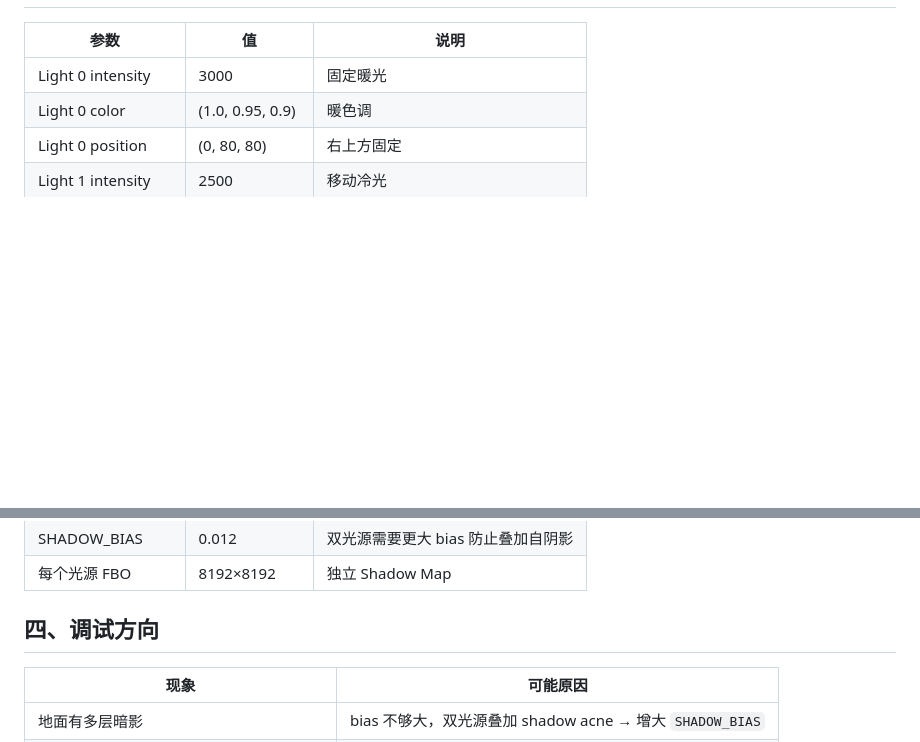
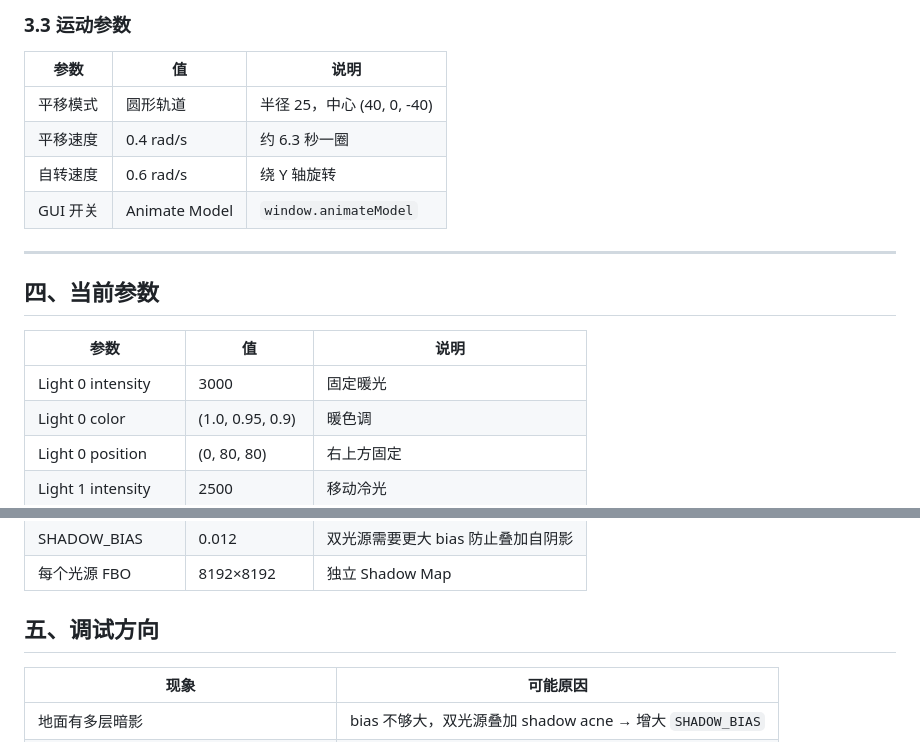
Before and after one commit to sjtuayj/RealtimeShadow, a Markdown page: 额外任务_多光源与移动光源.md, 2 parts joined by grey strips. GitHub-like rendering; blank space fills up the shorter version.

```diff
--- a/额外任务_多光源与移动光源.md
+++ b/额外任务_多光源与移动光源.md
@@ -177,3 +254,15 @@ GUI 新增 "Animate Light 1" 复选框（`window.animateLight`），可开关轨
+### 3.3 运动参数
+
+| 参数 | 值 | 说明 |
+|------|-----|------|
+| 平移模式 | 圆形轨道 | 半径 25，中心 (40, 0, -40) |
+| 平移速度 | 0.4 rad/s | 约 6.3 秒一圈 |
+| 自转速度 | 0.6 rad/s | 绕 Y 轴旋转 |
+| GUI 开关 | Animate Model | `window.animateModel` |
+
+---
+
+## 四、当前参数
 
 | 参数 | 值 | 说明 |
 |------|-----|------|
@@ -187,7 +276,7 @@ GUI 新增 "Animate Light 1" 复选框（`window.animateLight`），可开关轨
 | SHADOW_BIAS | 0.012 | 双光源需要更大 bias 防止叠加自阴影 |
 | 每个光源 FBO | 8192×8192 | 独立 Shadow Map |
 
-## 四、调试方向
+## 五、调试方向
 
 | 现象 | 可能原因 |
 |------|---------|
```
Also changed, not shown: other parts of 额外任务_多光源与移动光源.md (+78 -1 lines).
